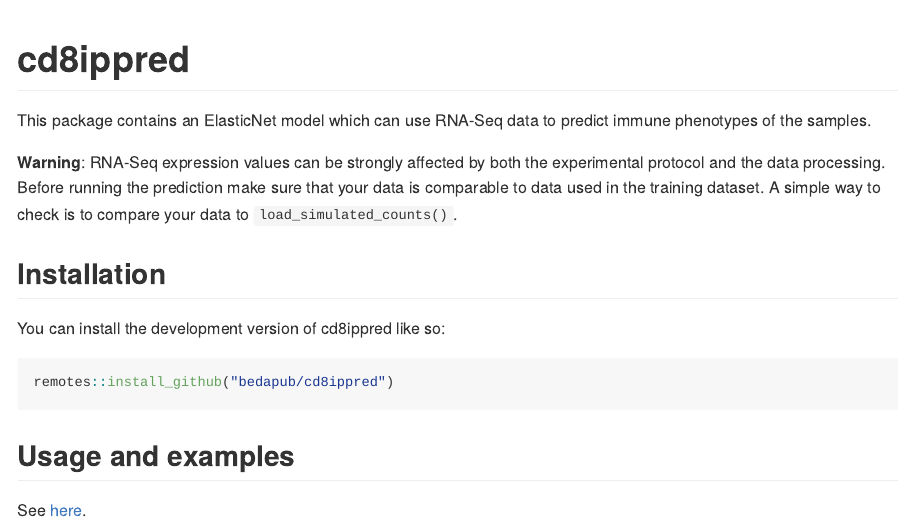
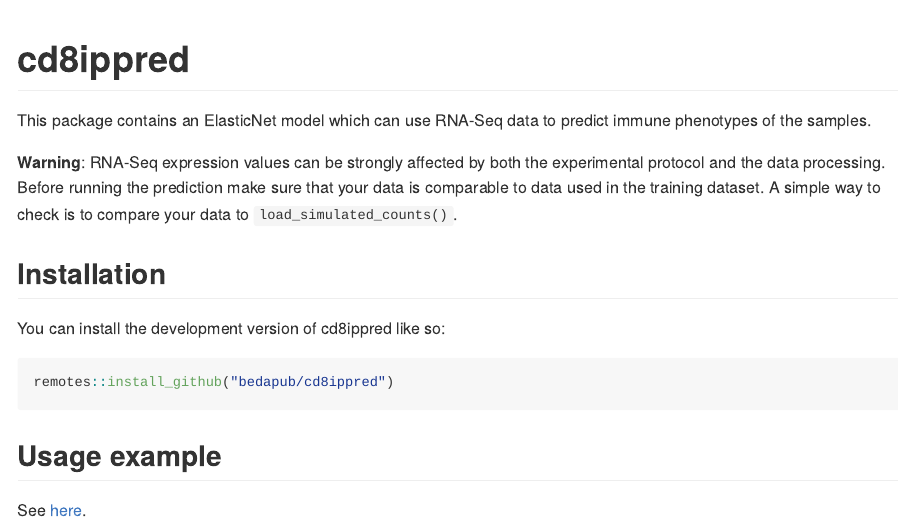
Before and after one commit to bedapub/cd8ippred, an R Markdown document (README.Rmd): the page in a window 1100 px wide, from its top. The pictures show the output file README.md that the author committed with the source, drawn offline in the style of GitHub; badge pictures from the web are left out.

Commit message:
add link to usage example

````diff
--- a/README.Rmd
+++ b/README.Rmd
@@ -36,5 +36,5 @@ You can install the development version of cd8ippred like so:
 remotes::install_github("bedapub/cd8ippred")
 ```
 
-## Usage and examples
-See [here](https://bedapub.github.io/cd8ippred/).
+## Usage example
+See [here](https://bedapub.github.io/cd8ippred/articles/cd8_ip_predict.html).
````
Also changed, not shown: README.md.
